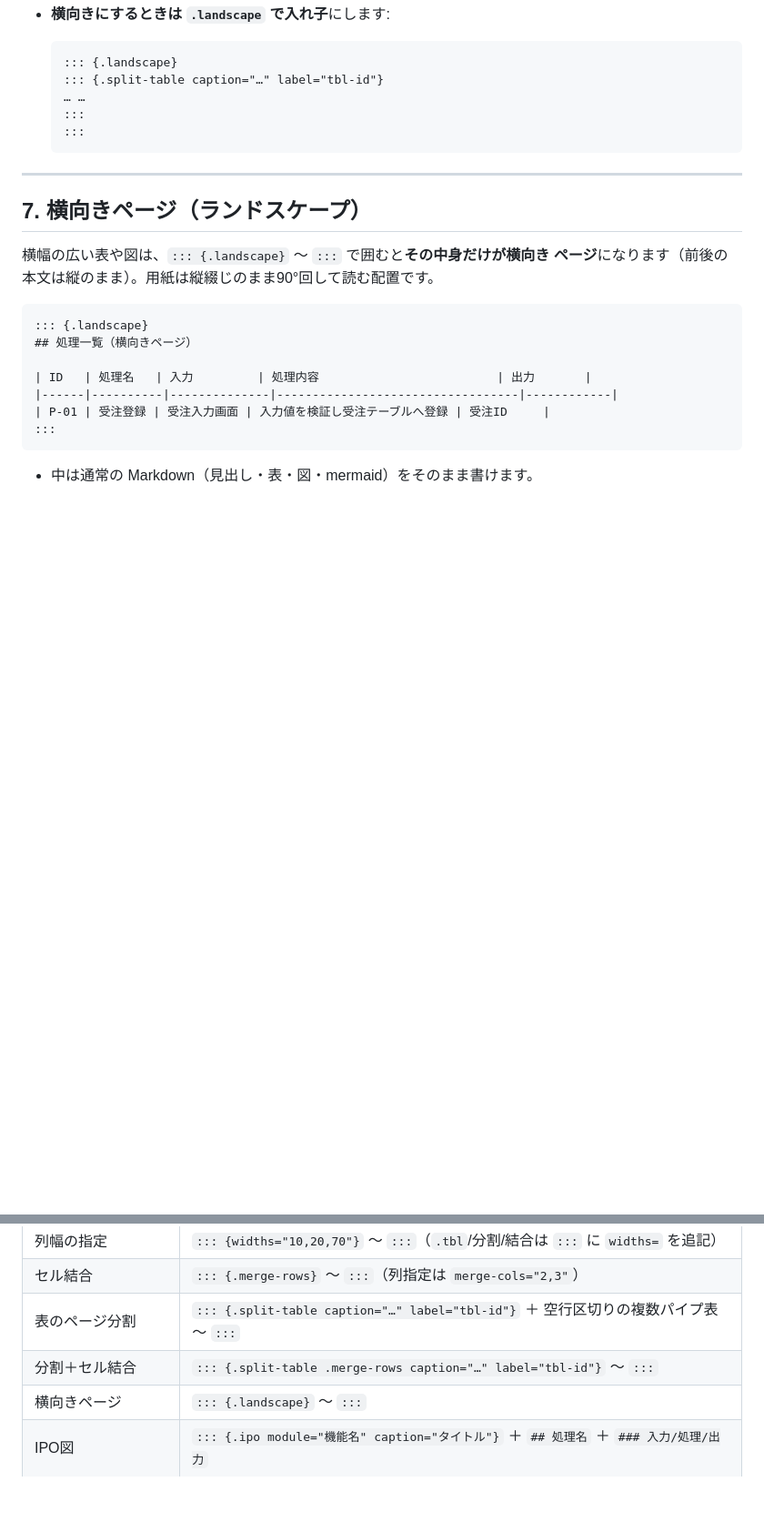
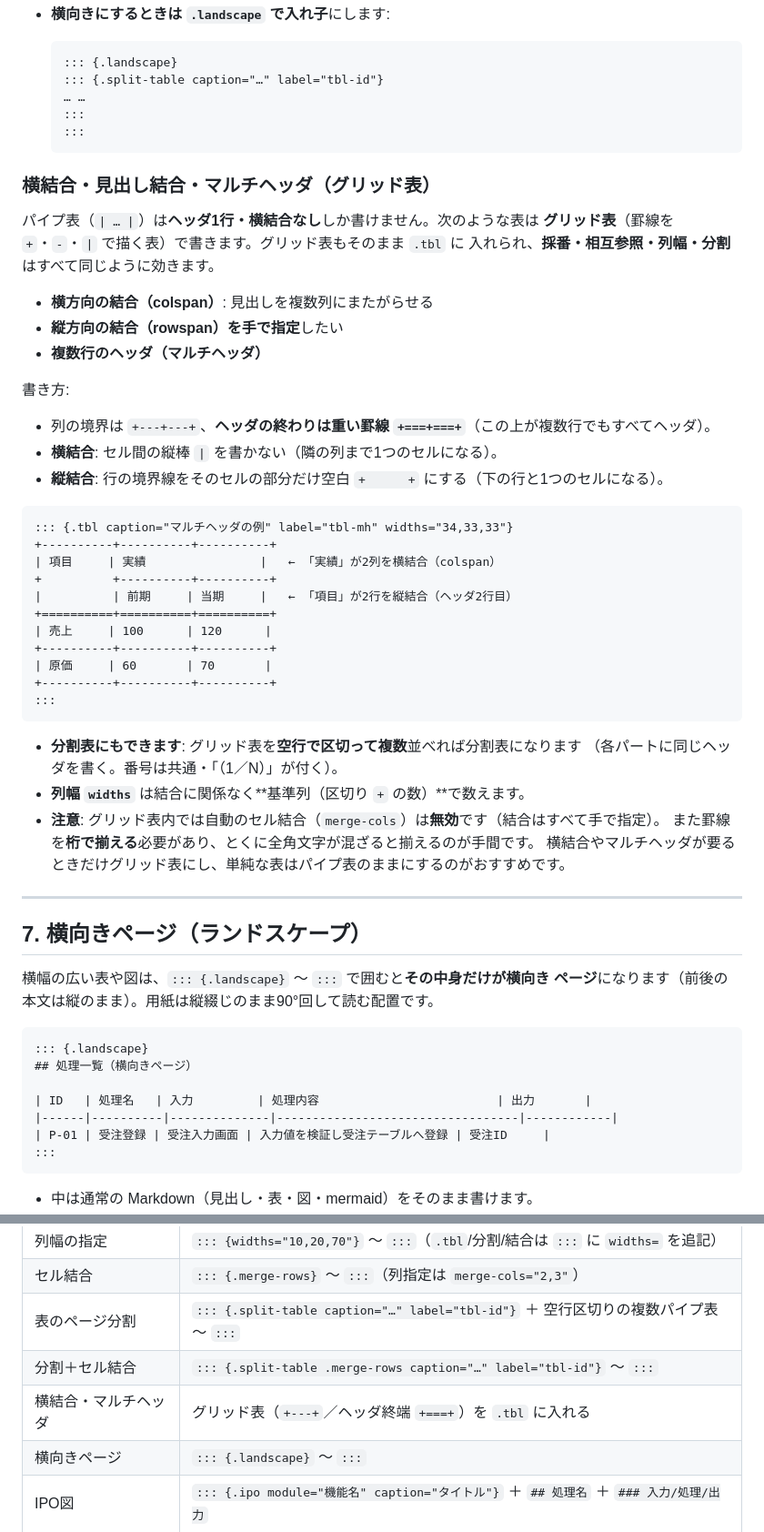
Before and after one commit to ramsesyok/design-doc-quarto-template, a Markdown page: AUTHORING.md, 2 parts joined by grey strips. Shown at 91% size. Rendered like a GitHub page; blank space fills up the shorter version.

Commit message:
docs: グリッド表（横結合・マルチヘッダ）の書き方を AUTHORING に追記
パイプ表では書けない横結合(colspan)・見出し結合・マルチ行ヘッダは、Pandoc の
グリッド表で書けばよい（.tbl にそのまま入れられ、採番・相互参照・列幅・分割も効く）。
実装追加は不要で、記法の案内のみ。

- 6章に新項「横結合・見出し結合・マルチヘッダ（グリッド表）」を追加。
  列境界 +---+、ヘッダ終端 +===+、| 省略で横結合、行境界の空白で縦結合。
  マルチヘッダ実例、分割表にも使える旨、widths は基準列で数える旨、
  グリッド表内は自動 merge-cols 無効（手動指定）＋桁揃えの手間の注意。
- 早見表に「横結合・マルチヘッダ｜グリッド表を .tbl に入れる」を追加。

Co-Authored-By: Claude Opus 4.8 <noreply@anthropic.com>

````diff
--- a/AUTHORING.md
+++ b/AUTHORING.md
@@ -382,6 +382,43 @@ stateDiagram-v2
   :::
   ```
 
+### 横結合・見出し結合・マルチヘッダ（グリッド表）
+
+パイプ表（`| … |`）は**ヘッダ1行・横結合なし**しか書けません。次のような表は
+**グリッド表**（罫線を `+`・`-`・`|` で描く表）で書きます。グリッド表もそのまま `.tbl` に
+入れられ、**採番・相互参照・列幅・分割**はすべて同じように効きます。
+
+- **横方向の結合（colspan）**: 見出しを複数列にまたがらせる
+- **縦方向の結合（rowspan）を手で指定**したい
+- **複数行のヘッダ（マルチヘッダ）**
+
+書き方:
+
+- 列の境界は `+---+---+`、**ヘッダの終わりは重い罫線 `+===+===+`**（この上が複数行でもすべてヘッダ）。
+- **横結合**: セル間の縦棒 `|` を書かない（隣の列まで1つのセルになる）。
+- **縦結合**: 行の境界線をそのセルの部分だけ空白 `+      +` にする（下の行と1つのセルになる）。
+
+```markdown
+::: {.tbl caption="マルチヘッダの例" label="tbl-mh" widths="34,33,33"}
++----------+----------+----------+
+| 項目     | 実績                |   ← 「実績」が2列を横結合（colspan）
++          +----------+----------+
+|          | 前期     | 当期     |   ← 「項目」が2行を縦結合（ヘッダ2行目）
++==========+==========+==========+
+| 売上     | 100      | 120      |
++----------+----------+----------+
+| 原価     | 60       | 70       |
++----------+----------+----------+
+:::
+```
+
+- **分割表にもできます**: グリッド表を**空行で区切って複数**並べれば分割表になります
+  （各パートに同じヘッダを書く。番号は共通・「（1／N）」が付く）。
+- **列幅 `widths`** は結合に関係なく**基準列（区切り `+` の数）**で数えます。
+- **注意**: グリッド表内では自動のセル結合（`merge-cols`）は**無効**です（結合はすべて手で指定）。
+  また罫線を**桁で揃える**必要があり、とくに全角文字が混ざると揃えるのが手間です。
+  横結合やマルチヘッダが要るときだけグリッド表にし、単純な表はパイプ表のままにするのがおすすめです。
+
 ---
 
 ## 7. 横向きページ（ランドスケープ）
@@ -501,6 +538,7 @@ Quarto のコールアウトも使えます。
 | セル結合 | `::: {.merge-rows}` 〜 `:::`（列指定は `merge-cols="2,3"`） |
 | 表のページ分割 | `::: {.split-table caption="…" label="tbl-id"}` ＋ 空行区切りの複数パイプ表 〜 `:::` |
 | 分割＋セル結合 | `::: {.split-table .merge-rows caption="…" label="tbl-id"}` 〜 `:::` |
+| 横結合・マルチヘッダ | グリッド表（`+---+`／ヘッダ終端 `+===+`）を `.tbl` に入れる |
 | 横向きページ | `::: {.landscape}` 〜 `:::` |
 | IPO図 | `::: {.ipo module="機能名" caption="タイトル"}` ＋ `## 処理名` ＋ `### 入力/処理/出力` |
 | 図表の参照 | `@fig-id` ／ `@tbl-id` |
````
